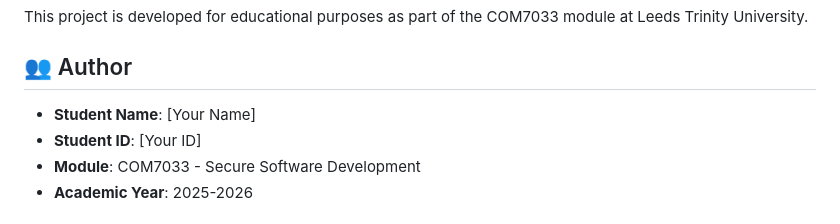
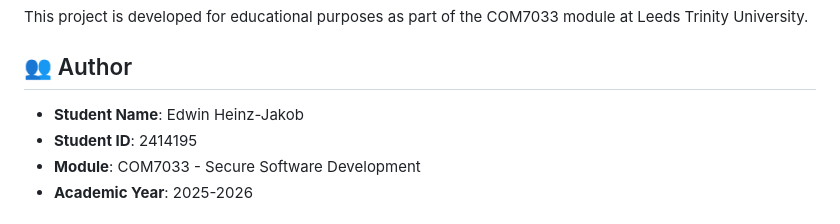
Before and after one commit to CS-LTU/com7033-assignment-edwinheinzjakob, a Markdown page: README.md, the part around the change. Drawn GitHub-style.

Commit message:
Updated the Read.me for clearer instructions.

```diff
--- a/README.md
+++ b/README.md
@@ -537,8 +537,8 @@ This project is developed for educational purposes as part of the COM7033 module
 
 ## 👥 Author
 
-- **Student Name**: [Your Name]
-- **Student ID**: [Your ID]
+- **Student Name**: Edwin Heinz-Jakob
+- **Student ID**: 2414195
 - **Module**: COM7033 - Secure Software Development
 - **Academic Year**: 2025-2026
 
```
